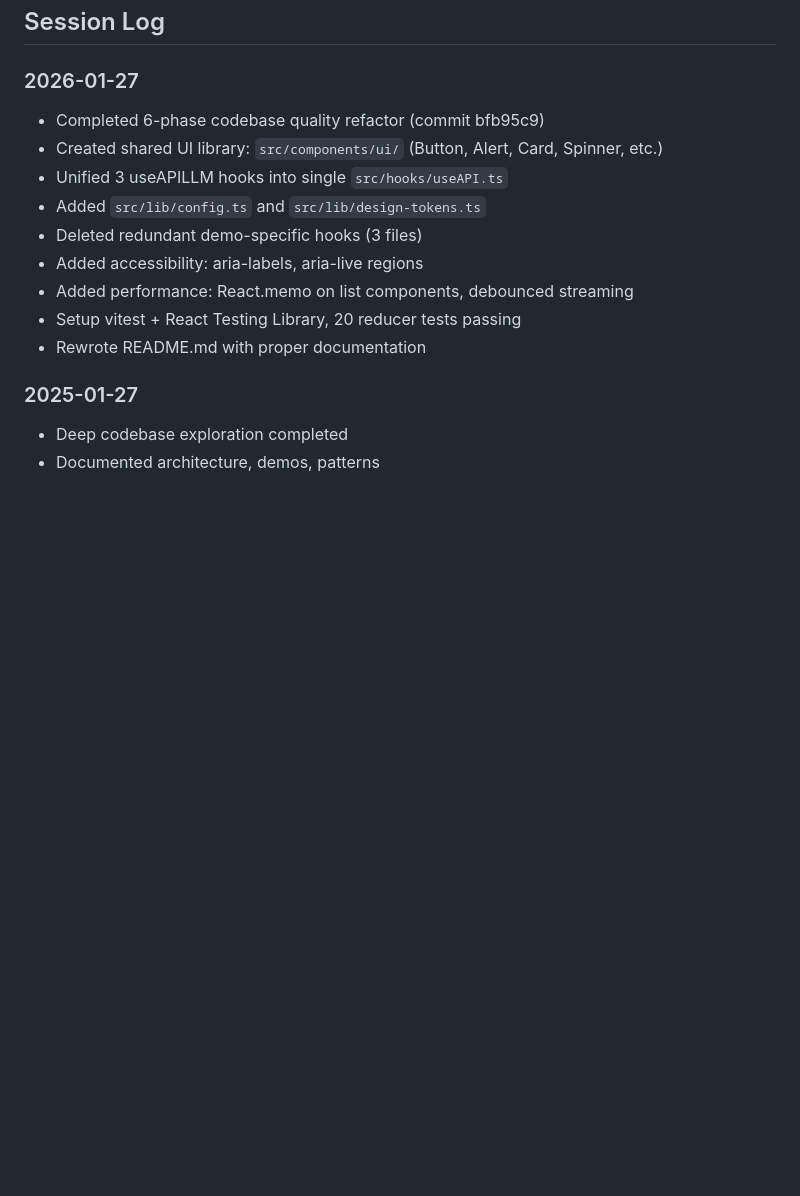
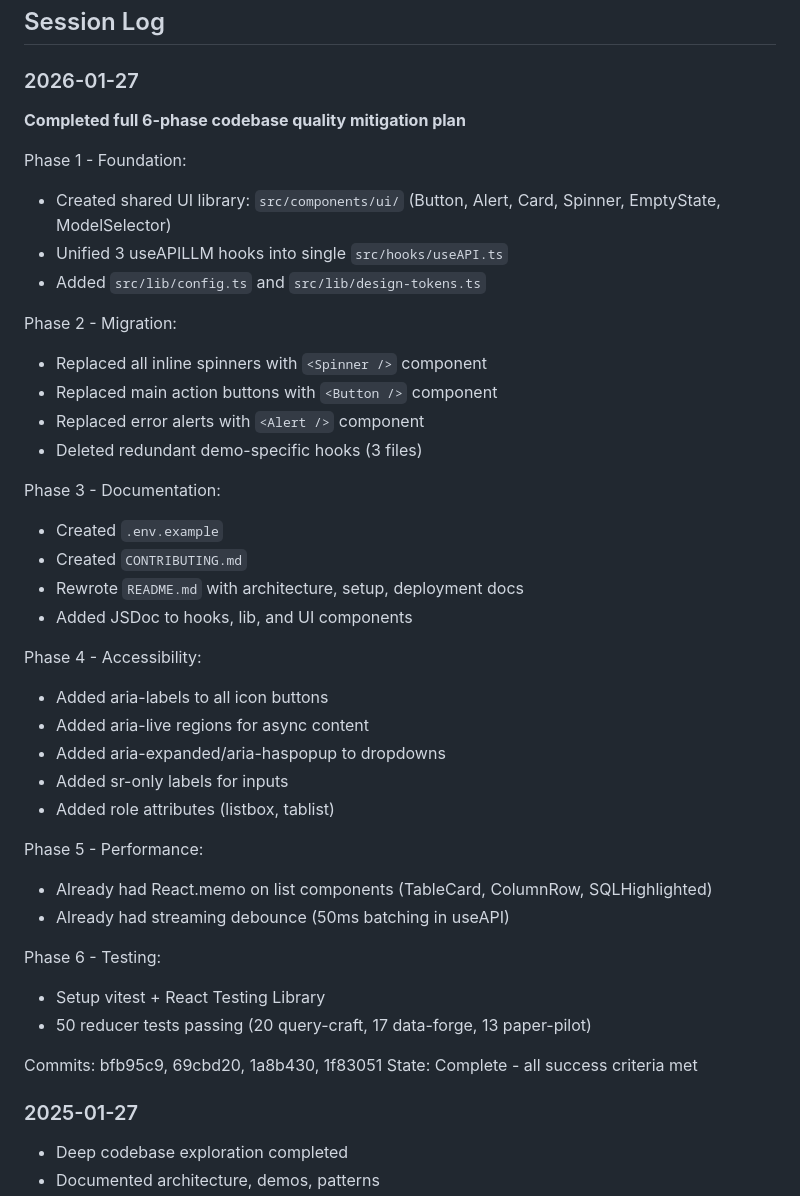
Before and after one commit to rusenbb/rusen-ai, a Markdown page: .project_docs/NOTES.md, the part around the change. Drawn GitHub-style; blank space fills up the shorter version.

Commit message:
Update project notes with completed refactoring details

```diff
--- a/.project_docs/NOTES.md
+++ b/.project_docs/NOTES.md
@@ -159,15 +159,42 @@ Client → /api/llm (Cloudflare Function) → OpenRouter API
 ## Session Log
 
 ### 2026-01-27
-- Completed 6-phase codebase quality refactor (commit bfb95c9)
-- Created shared UI library: `src/components/ui/` (Button, Alert, Card, Spinner, etc.)
+**Completed full 6-phase codebase quality mitigation plan**
+
+Phase 1 - Foundation:
+- Created shared UI library: `src/components/ui/` (Button, Alert, Card, Spinner, EmptyState, ModelSelector)
 - Unified 3 useAPILLM hooks into single `src/hooks/useAPI.ts`
 - Added `src/lib/config.ts` and `src/lib/design-tokens.ts`
+
+Phase 2 - Migration:
+- Replaced all inline spinners with `<Spinner />` component
+- Replaced main action buttons with `<Button />` component
+- Replaced error alerts with `<Alert />` component
 - Deleted redundant demo-specific hooks (3 files)
-- Added accessibility: aria-labels, aria-live regions
-- Added performance: React.memo on list components, debounced streaming
-- Setup vitest + React Testing Library, 20 reducer tests passing
-- Rewrote README.md with proper documentation
+
+Phase 3 - Documentation:
+- Created `.env.example`
+- Created `CONTRIBUTING.md`
+- Rewrote `README.md` with architecture, setup, deployment docs
+- Added JSDoc to hooks, lib, and UI components
+
+Phase 4 - Accessibility:
+- Added aria-labels to all icon buttons
+- Added aria-live regions for async content
+- Added aria-expanded/aria-haspopup to dropdowns
+- Added sr-only labels for inputs
+- Added role attributes (listbox, tablist)
+
+Phase 5 - Performance:
+- Already had React.memo on list components (TableCard, ColumnRow, SQLHighlighted)
+- Already had streaming debounce (50ms batching in useAPI)
+
+Phase 6 - Testing:
+- Setup vitest + React Testing Library
+- 50 reducer tests passing (20 query-craft, 17 data-forge, 13 paper-pilot)
+
+Commits: bfb95c9, 69cbd20, 1a8b430, 1f83051
+State: Complete - all success criteria met
 
 ### 2025-01-27
 - Deep codebase exploration completed
```
